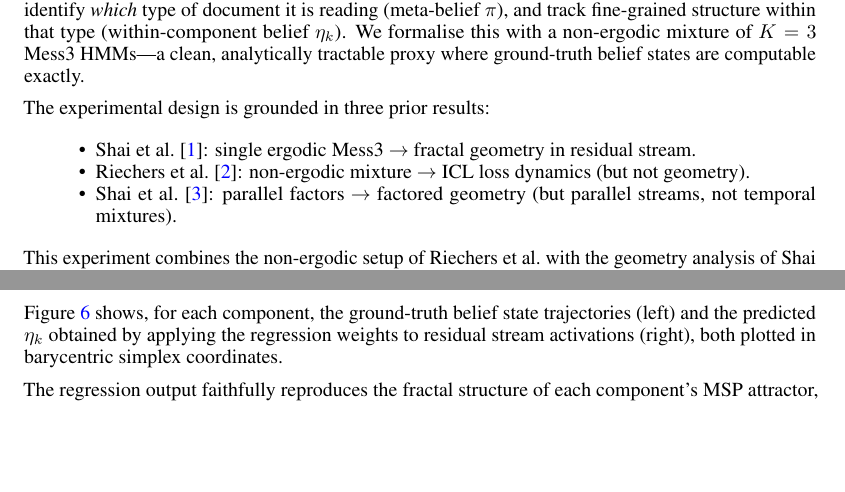
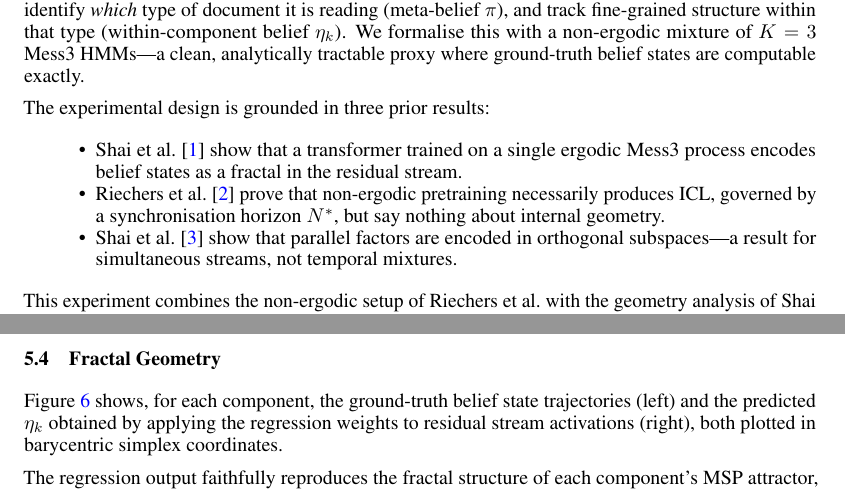
Before and after one commit to lironsoffer/simplex, a LaTeX paper (writeup/report.tex): two parts of pages 3 and 10 of 17, joined at a grey line, cut so that both start at the same text, the shorter picture padded with empty space. Compiled offline with pdfLaTeX.

Commit message:
docs: rewrite motivation bullets as prose sentences

```diff
--- a/writeup/report.tex
+++ b/writeup/report.tex
@@ -66,12 +66,15 @@ exactly.
 
 The experimental design is grounded in three prior results:
 \begin{itemize}[noitemsep]
-  \item Shai et al.~\cite{shai2024belief}: single ergodic Mess3 $\to$
-        fractal geometry in residual stream.
-  \item Riechers et al.~\cite{riechers2025}: non-ergodic mixture $\to$
-        ICL loss dynamics (but not geometry).
-  \item Shai et al.~\cite{shai2025factored}: parallel factors $\to$
-        factored geometry (but parallel streams, not temporal mixtures).
+  \item Shai et al.~\cite{shai2024belief} show that a transformer trained on a
+        single ergodic Mess3 process encodes belief states as a fractal in the
+        residual stream.
+  \item Riechers et al.~\cite{riechers2025} prove that non-ergodic pretraining
+        necessarily produces ICL, governed by a synchronisation horizon $N^*$,
+        but say nothing about internal geometry.
+  \item Shai et al.~\cite{shai2025factored} show that parallel factors are
+        encoded in orthogonal subspaces---a result for simultaneous streams,
+        not temporal mixtures.
 \end{itemize}
 This experiment combines the non-ergodic setup of Riechers et al.\ with the
 geometry analysis of Shai et al.\ to ask: \emph{non-ergodic mixture $\to$
```
